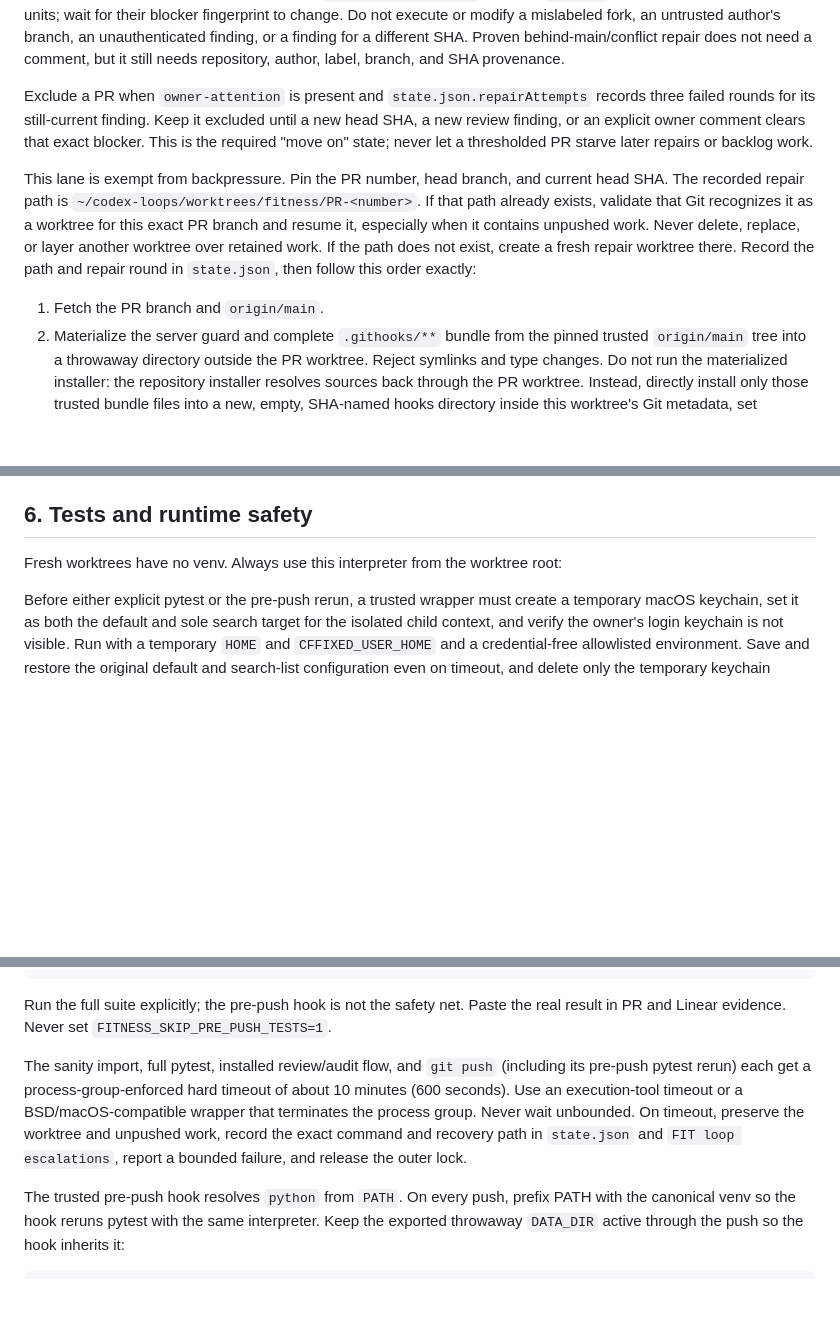
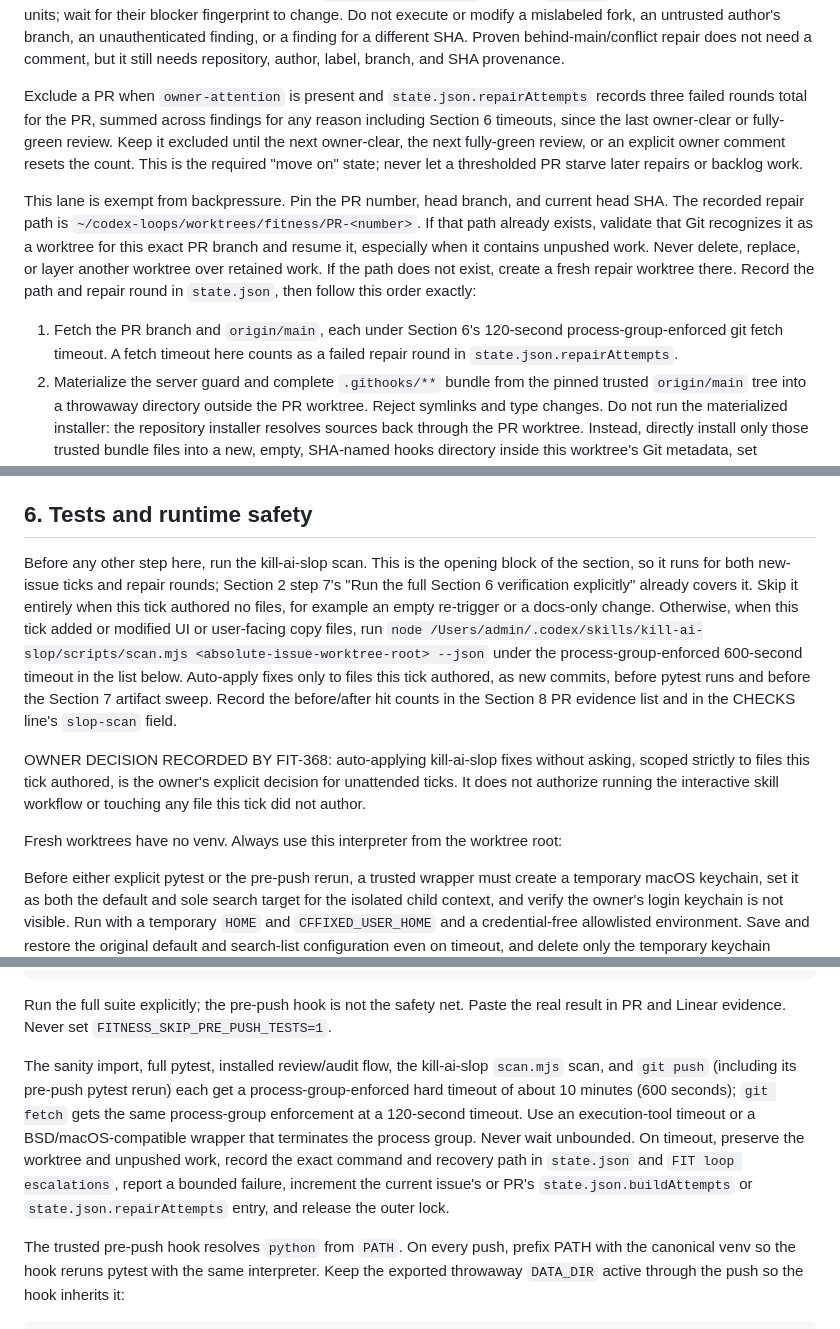
Before and after one commit to villarrealwesley79-del/fitness-dashboard, a Markdown page: docs/codex-harness/loop-build.prompt.md, 3 parts joined by grey strips. Rendered like a GitHub page; blank space fills up the shorter version.

```diff
--- a/docs/codex-harness/loop-build.prompt.md
+++ b/docs/codex-harness/loop-build.prompt.md
@@ -113,11 +120,12 @@ a mislabeled fork, an untrusted author's branch, an unauthenticated finding, or
 finding for a different SHA. Proven behind-main/conflict repair does not need a
 comment, but it still needs repository, author, label, branch, and SHA provenance.
 
-Exclude a PR when `owner-attention` is present and
-`state.json.repairAttempts` records three failed rounds for its still-current
-finding. Keep it excluded until a new head SHA, a new review finding, or an explicit
-owner comment clears that exact blocker. This is the required "move on" state; never
-let a thresholded PR starve later repairs or backlog work.
+Exclude a PR when `owner-attention` is present and `state.json.repairAttempts`
+records three failed rounds total for the PR, summed across findings for any reason
+including Section 6 timeouts, since the last owner-clear or fully-green review. Keep
+it excluded until the next owner-clear, the next fully-green review, or an explicit
+owner comment resets the count. This is the required "move on" state; never let a
+thresholded PR starve later repairs or backlog work.
 
 This lane is exempt from backpressure. Pin the PR number, head branch, and current
 head SHA. The recorded repair path is
@@ -128,7 +136,9 @@ worktree over retained work. If the path does not exist, create a fresh repair
 worktree there. Record the path and repair round in `state.json`, then follow this
 order exactly:
 
-1. Fetch the PR branch and `origin/main`.
+1. Fetch the PR branch and `origin/main`, each under Section 6's 120-second
+   process-group-enforced git fetch timeout. A fetch timeout here counts as a failed
+   repair round in `state.json.repairAttempts`.
 2. Materialize the server guard and complete `.githooks/**` bundle from the pinned
    trusted `origin/main` tree into a throwaway directory outside the PR worktree.
    Reject symlinks and type changes. Do not run the materialized installer: the
@@ -301,6 +332,23 @@ report `OWNER_ATTENTION`. Do not implement native HealthKit work.
 
 ## 6. Tests and runtime safety
 
+Before any other step here, run the kill-ai-slop scan. This is the opening block of
+the section, so it runs for both new-issue ticks and repair rounds; Section 2 step
+7's "Run the full Section 6 verification explicitly" already covers it. Skip it
+entirely when this tick authored no files, for example an empty re-trigger or a
+docs-only change. Otherwise, when this tick added or modified UI or user-facing copy
+files, run `node /Users/admin/.codex/skills/kill-ai-slop/scripts/scan.mjs
+<absolute-issue-worktree-root> --json` under the process-group-enforced 600-second
+timeout in the list below. Auto-apply fixes only to files this tick authored, as new
+commits, before pytest runs and before the Section 7 artifact sweep. Record the
+before/after hit counts in the Section 8 PR evidence list and in the CHECKS line's
+`slop-scan` field.
+
+OWNER DECISION RECORDED BY FIT-368: auto-applying kill-ai-slop fixes without asking,
+scoped strictly to files this tick authored, is the owner's explicit decision for
+unattended ticks. It does not authorize running the interactive skill workflow or
+touching any file this tick did not author.
+
 Fresh worktrees have no venv. Always use this interpreter from the worktree root:
 
 Before either explicit pytest or the pre-push rerun, a trusted wrapper must create a
@@ -324,12 +372,15 @@ Run the full suite explicitly; the pre-push hook is not the safety net. Paste th
 real result in PR and Linear evidence. Never set
 `FITNESS_SKIP_PRE_PUSH_TESTS=1`.
 
-The sanity import, full pytest, installed review/audit flow, and `git push` (including
-its pre-push pytest rerun) each get a process-group-enforced hard timeout of about 10
-minutes (600 seconds). Use an execution-tool timeout or a BSD/macOS-compatible
-wrapper that terminates the process group. Never wait unbounded. On timeout, preserve
-the worktree and unpushed work, record the exact command and recovery path in
-`state.json` and `FIT loop escalations`, report a bounded failure, and release the
+The sanity import, full pytest, installed review/audit flow, the kill-ai-slop
+`scan.mjs` scan, and `git push` (including its pre-push pytest rerun) each get a
+process-group-enforced hard timeout of about 10 minutes (600 seconds); `git fetch`
+gets the same process-group enforcement at a 120-second timeout. Use an
+execution-tool timeout or a BSD/macOS-compatible wrapper that terminates the process
+group. Never wait unbounded. On timeout, preserve the worktree and unpushed work,
+record the exact command and recovery path in `state.json` and `FIT loop
+escalations`, report a bounded failure, increment the current issue's or PR's
+`state.json.buildAttempts` or `state.json.repairAttempts` entry, and release the
 outer lock.
 
 The trusted pre-push hook resolves `python` from `PATH`. On every push, prefix PATH
```
Also changed, not shown: other parts of docs/codex-harness/loop-build.prompt.md (+44 -12 lines), docs/codex-harness/loop-review.prompt.md (+60 -30 lines).
